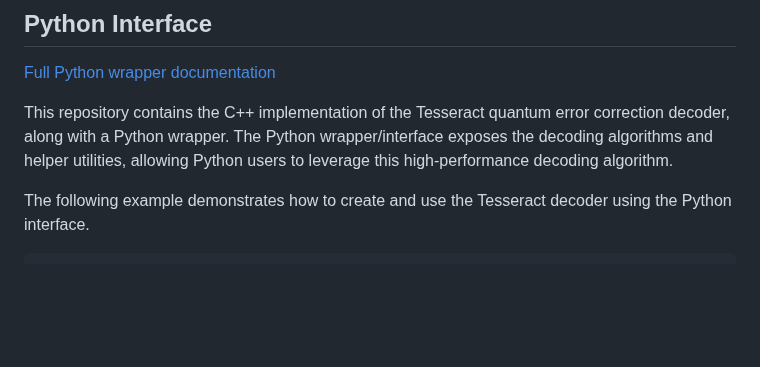
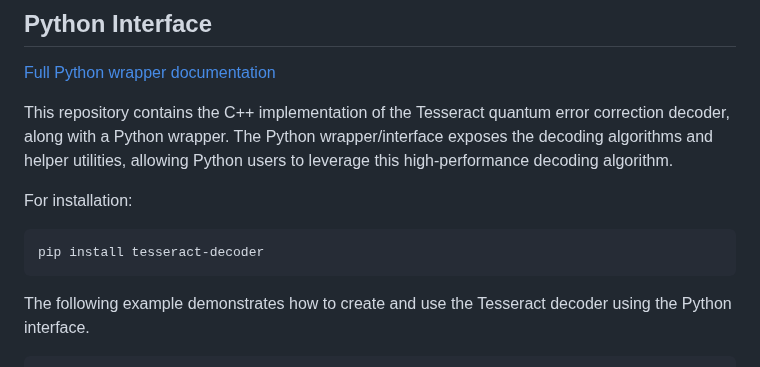
Before and after one commit to quantumlib/tesseract-decoder, a Markdown page: README.md, the part around the change. Rendered like a GitHub page; blank space fills up the shorter version.

Commit message:
update the readme for pip install (#126)

````diff
--- a/README.md
+++ b/README.md
@@ -168,6 +168,11 @@ Here are some tips for improving performance:
 
 This repository contains the C++ implementation of the Tesseract quantum error correction decoder, along with a Python wrapper. The Python wrapper/interface exposes the decoding algorithms and helper utilities, allowing Python users to leverage this high-performance decoding algorithm.
 
+For installation:
+```bash
+pip install tesseract-decoder
+```
+
 The following example demonstrates how to create and use the Tesseract decoder using the Python interface.
 
 ```python
````
